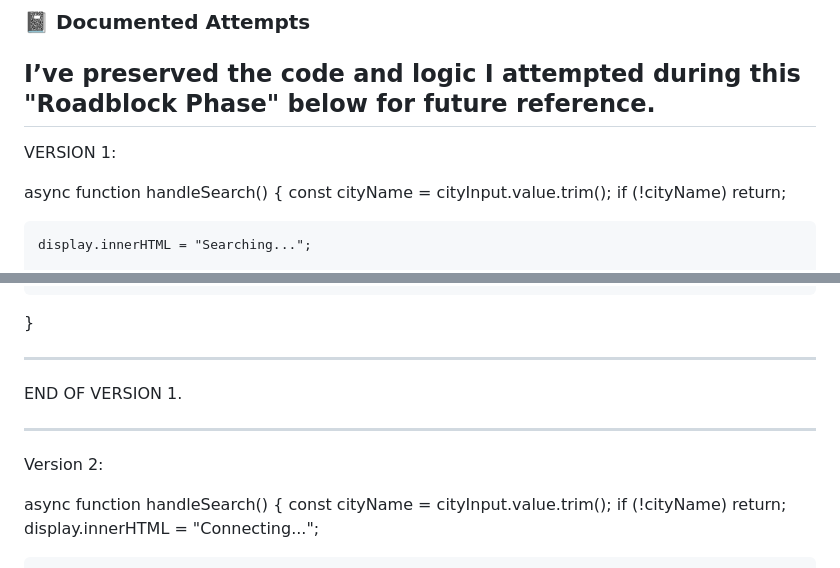
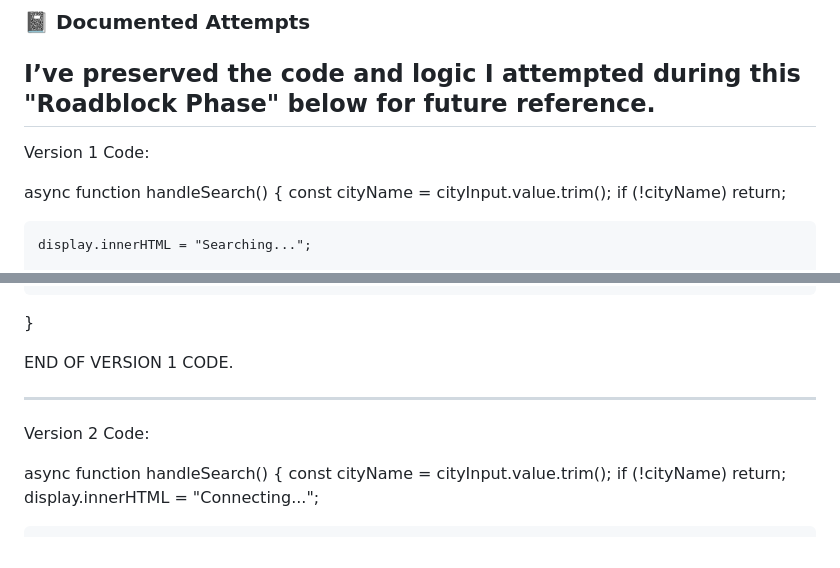
Before and after one commit to bward-dev1/js-weather-website-tutorial, a Markdown page: v5/problem.md, 2 parts joined by grey strips. GitHub-like rendering.

Commit message:
Update documentation for version 1 code

```diff
--- a/v5/problem.md
+++ b/v5/problem.md
@@ -19,7 +19,7 @@ I went into full "debug mode"—I tried everything from refactoring functions to
 ### 📓 Documented Attempts
 I’ve preserved the code and logic I attempted during this "Roadblock Phase" below for future reference.
 ---
-VERSION 1:
+Version 1 Code:
 
 async function handleSearch() {
     const cityName = cityInput.value.trim();
@@ -58,13 +58,11 @@ async function handleSearch() {
     }
 }
 
----
-
-END OF VERSION 1.
+END OF VERSION 1 CODE.
 
 ***
 
-Version 2:
+Version 2 Code:
 
 async function handleSearch() {
     const cityName = cityInput.value.trim();
```
